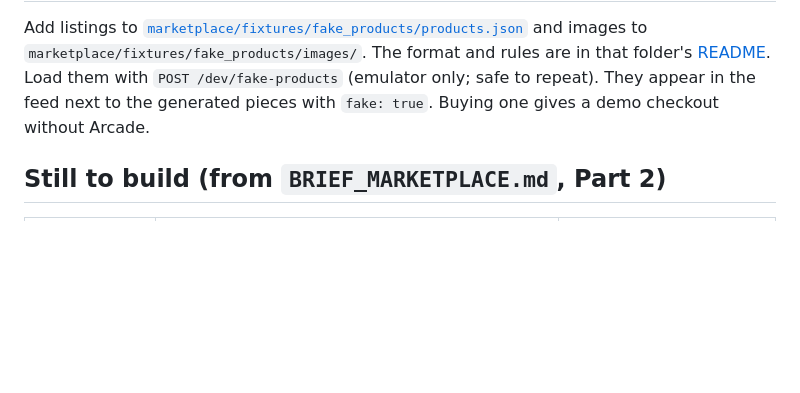
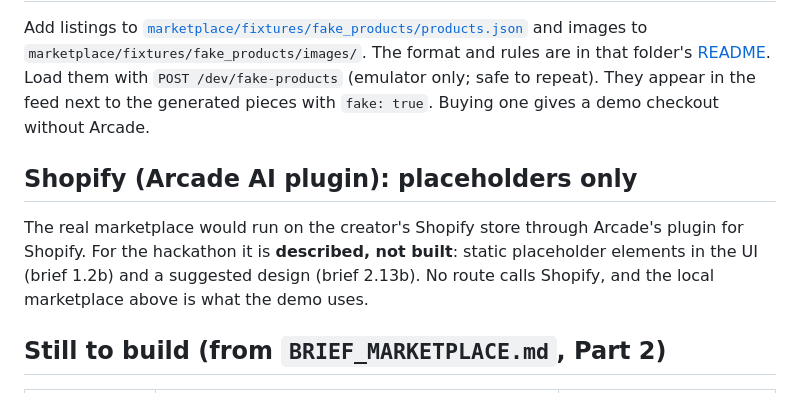
Before and after one commit to Aditya173/Gold-ArcadeAI, a Markdown page: WIRING.md, the part around the change. Rendered like a GitHub page; blank space fills up the shorter version.

```diff
--- a/WIRING.md
+++ b/WIRING.md
@@ -62,6 +62,12 @@ and images to `marketplace/fixtures/fake_products/images/`. The format and rules
 safe to repeat). They appear in the feed next to the generated pieces with `fake: true`. Buying one gives a
 demo checkout without Arcade.
 
+## Shopify (Arcade AI plugin): placeholders only
+
+The real marketplace would run on the creator's Shopify store through Arcade's plugin for Shopify. For the
+hackathon it is **described, not built**: static placeholder elements in the UI (brief 1.2b) and a suggested design
+(brief 2.13b). No route calls Shopify, and the local marketplace above is what the demo uses.
+
 ## Still to build (from `BRIEF_MARKETPLACE.md`, Part 2)
 
 | Brief item | What it adds | Plugs into |
```
Also changed, not shown: BRIEF_MARKETPLACE.md (+37 -0 lines).
